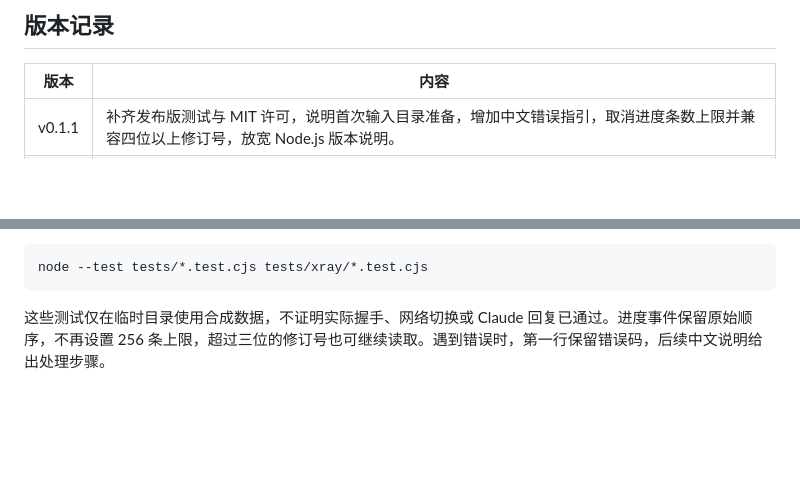
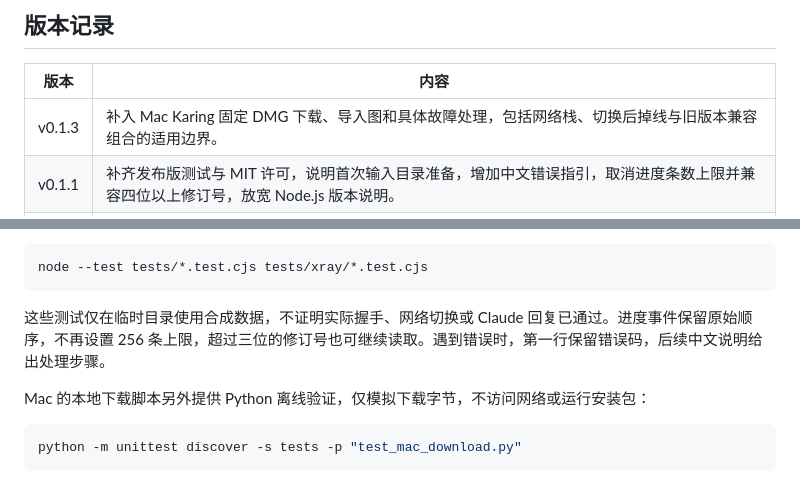
Before and after one commit to mrazch/vps-claude-delivery, a Markdown page: README.md, 2 parts joined by grey strips. GitHub-like rendering; blank space fills up the shorter version.

Commit message:
feat: add Mac download, import illustrations and recovery cases

```diff
--- a/README.md
+++ b/README.md
@@ -69,6 +69,7 @@ Agent 断线后，换 Agent 在同一个文件夹运行 `status`。若刚才那
 
 | 版本 | 内容 |
 | --- | --- |
+| v0.1.3 | 补入 Mac Karing 固定 DMG 下载、导入图和具体故障处理，包括网络栈、切换后掉线与旧版本兼容组合的适用边界。 |
 | v0.1.1 | 补齐发布版测试与 MIT 许可，说明首次输入目录准备，增加中文错误指引，取消进度条数上限并兼容四位以上修订号，放宽 Node.js 版本说明。 |
 | v0.1.0 | `vps-claude-delivery`。Windows＋iPhone、Windows＋Android 两条路线，含 VPS 指引、Windows 只读预检、设备材料生成、本地进度及恢复。Mac＋iPhone、Mac＋Android 共用 Karing 手动指南，待客户验收。设备实际结果按客户现场反馈记录。 |
 
@@ -83,3 +84,9 @@ node --test tests/*.test.cjs tests/xray/*.test.cjs
 ~~~
 
 这些测试仅在临时目录使用合成数据，不证明实际握手、网络切换或 Claude 回复已通过。进度事件保留原始顺序，不再设置 256 条上限，超过三位的修订号也可继续读取。遇到错误时，第一行保留错误码，后续中文说明给出处理步骤。
+
+Mac 的本地下载脚本另外提供 Python 离线验证，仅模拟下载字节，不访问网络或运行安装包：
+
+~~~powershell
+python -m unittest discover -s tests -p "test_mac_download.py"
+~~~
```
Also changed, not shown: SKILL.md (+1 -1 lines), guides/mac-troubleshooting.md (added, +55 -0 lines), guides/mac.md (+23 -1 lines), guides/images/mac/karing-add-profile.jpg (added), guides/images/mac/karing-icon.jpg (added), 3 other files.
